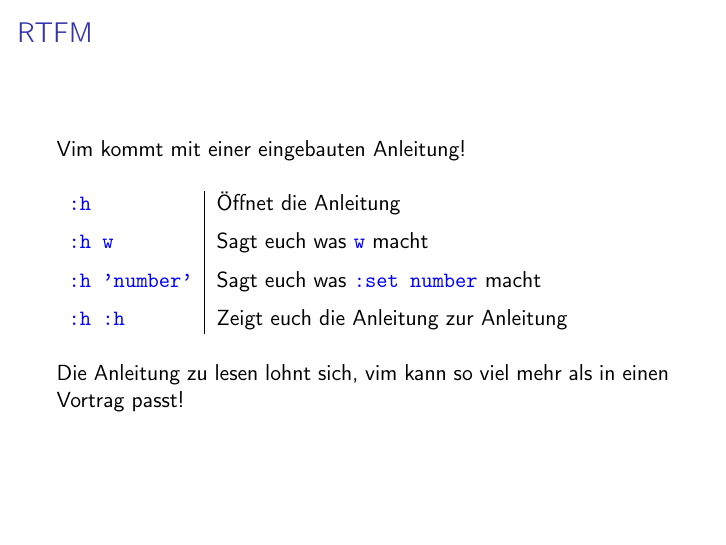
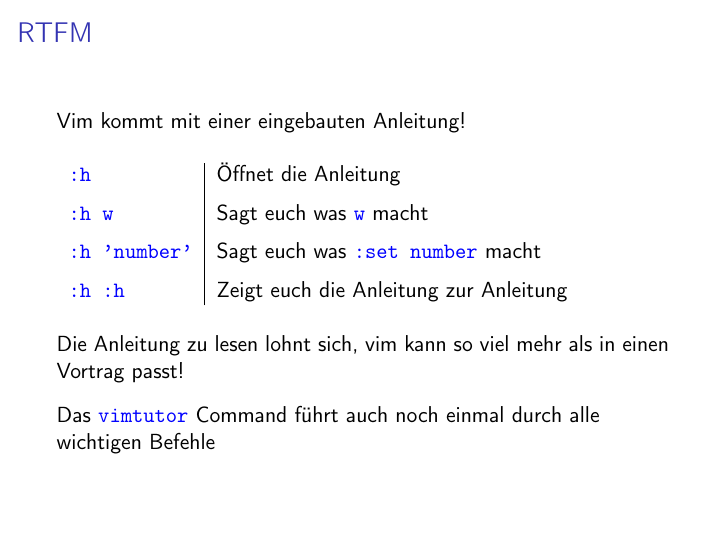
Before and after one commit to darius1702/Presenations, LaTeX slides (Vim/presentation.tex): page 15 of 18. Compiled offline with pdfLaTeX.

Commit message:
Add note about `vimtutor`

```diff
--- a/Vim/presentation.tex
+++ b/Vim/presentation.tex
@@ -258,7 +258,8 @@
 
   \vspace{0.5cm}
 
-  Die Anleitung zu lesen lohnt sich, vim kann so viel mehr als in einen Vortrag passt!
+  Die Anleitung zu lesen lohnt sich, vim kann so viel mehr als in einen Vortrag passt! \\[0.3cm]
+  Das \cmd{vimtutor} Command führt auch noch einmal durch alle wichtigen Befehle
 \end{frame}
 
 \begin{frame}
```
Also changed, not shown: Vim/presentation.pdf.
